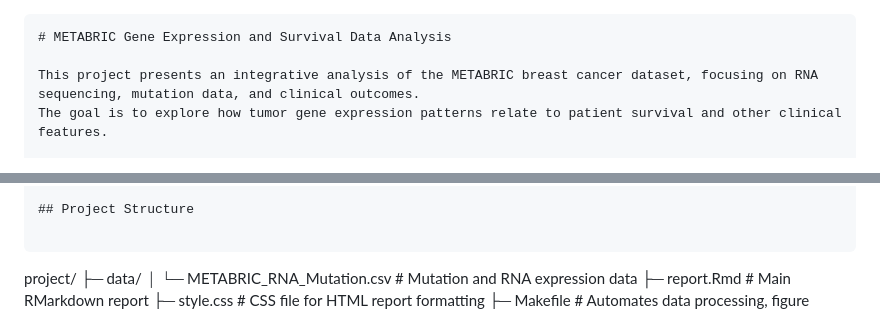
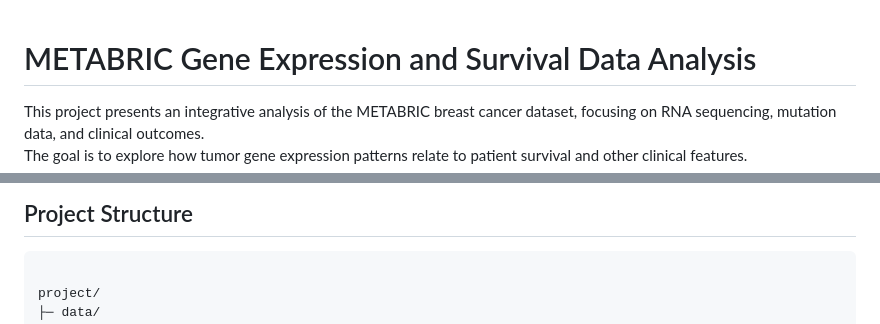
Before and after one commit to Dilshanee/BIOS611_Project_METABRIC, a Markdown page: README.md, 2 parts joined by grey strips. GitHub-like rendering.

````diff
--- a/README.md
+++ b/README.md
@@ -1,4 +1,3 @@
-```markdown
 # METABRIC Gene Expression and Survival Data Analysis
 
 This project presents an integrative analysis of the METABRIC breast cancer dataset, focusing on RNA sequencing, mutation data, and clinical outcomes.
@@ -19,7 +18,7 @@ The main objective is to determine whether clusters derived from tumor gene expr
 
 ## Project Structure
 
-```
+```markdown
 
 project/
 ├─ data/
````
